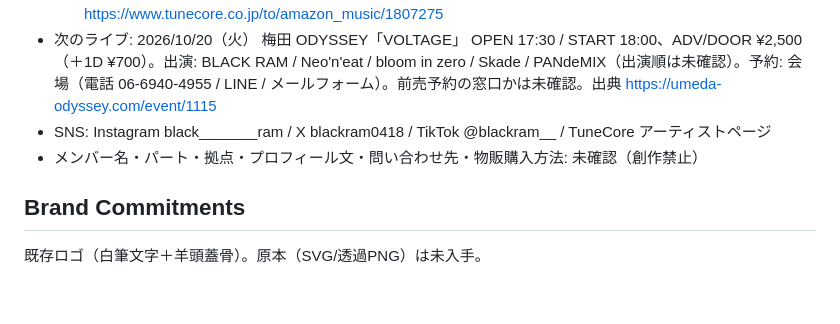
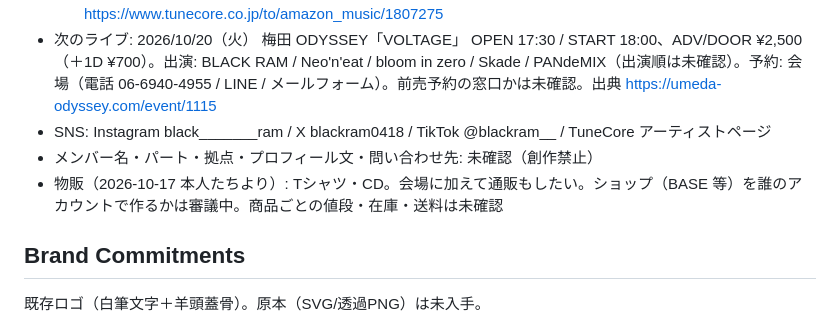
Before and after one commit to Pens-1/black-ram-hp, a Markdown page: PRODUCT.md, the part around the change. Drawn GitHub-style; blank space fills up the shorter version.

Commit message:
docs: 物販の希望（Tシャツ・CD、通販あり）を記録
Co-Authored-By: Claude Opus 5.5 <noreply@anthropic.com>
Claude-Session: https://claude.ai/code/session_01MprXnUigLioT9CR4LBvDTW

```diff
--- a/PRODUCT.md
+++ b/PRODUCT.md
@@ -28,7 +28,8 @@ BLACK RAM（バンド）の公式HP。目的の優先順位:
   - BABY TANK（id 1807275）: Spotify https://open.spotify.com/album/7cgggJee3zl2h7IODPjS9p / Apple Music https://music.apple.com/jp/album/baby-tank-single/6776646587 / YouTube Music https://music.youtube.com/playlist?list=OLAK5uy_lPjwJIhKskSOvItgZ2u8nEhS-tL1s4UTE / LINE MUSIC・Amazon Music は https://www.tunecore.co.jp/to/line/1807275 ・ https://www.tunecore.co.jp/to/amazon_music/1807275
 - 次のライブ: 2026/10/20（火） 梅田 ODYSSEY「VOLTAGE」 OPEN 17:30 / START 18:00、ADV/DOOR ¥2,500（＋1D ¥700）。出演: BLACK RAM / Neo'n'eat / bloom in zero / Skade / PANdeMIX（出演順は未確認）。予約: 会場（電話 06-6940-4955 / LINE / メールフォーム）。前売予約の窓口かは未確認。出典 https://umeda-odyssey.com/event/1115
 - SNS: Instagram black_______ram / X blackram0418 / TikTok @blackram__ / TuneCore アーティストページ
-- メンバー名・パート・拠点・プロフィール文・問い合わせ先・物販購入方法: 未確認（創作禁止）
+- メンバー名・パート・拠点・プロフィール文・問い合わせ先: 未確認（創作禁止）
+- 物販（2026-10-17 本人たちより）: Tシャツ・CD。会場に加えて通販もしたい。ショップ（BASE 等）を誰のアカウントで作るかは審議中。商品ごとの値段・在庫・送料は未確認
 
 ## Brand Commitments
 既存ロゴ（白筆文字＋羊頭蓋骨）。原本（SVG/透過PNG）は未入手。
```
